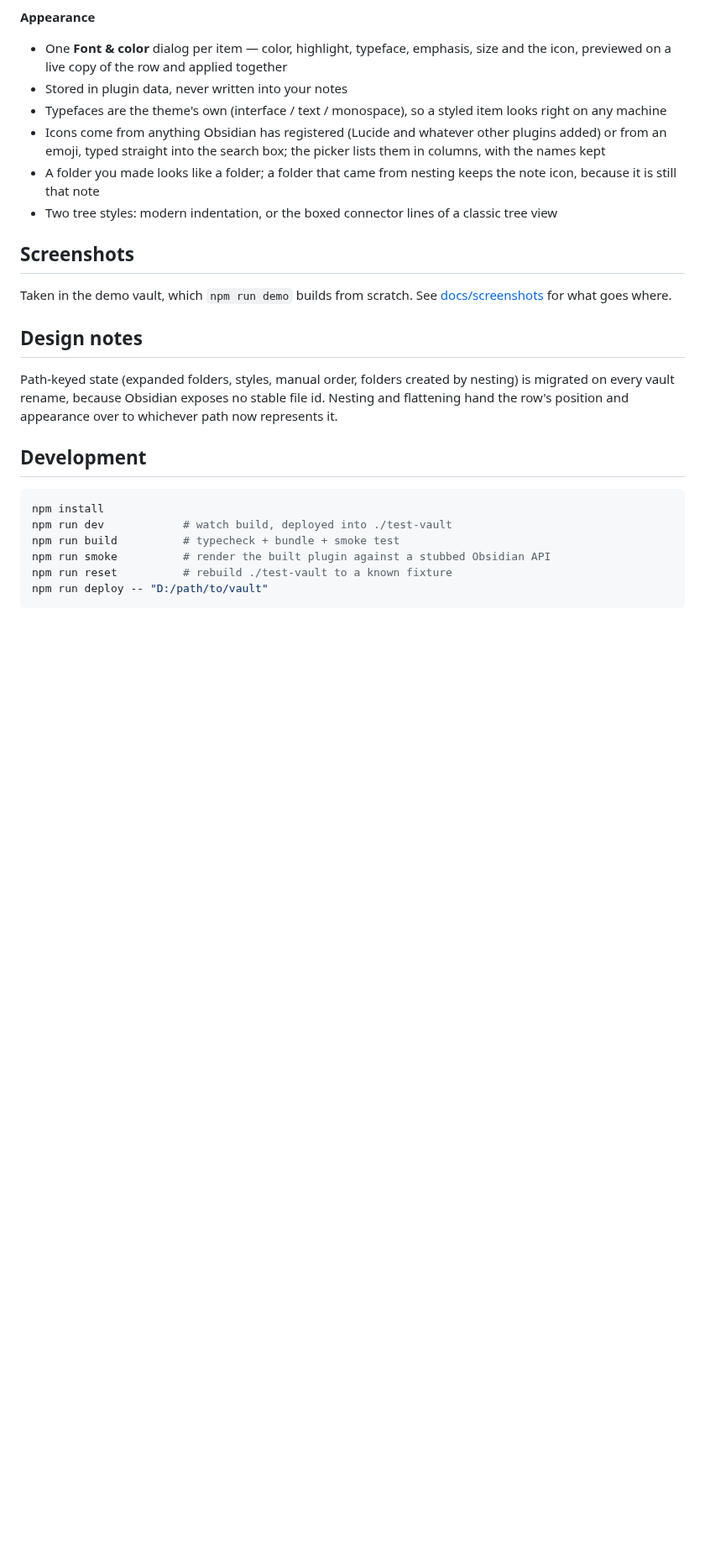
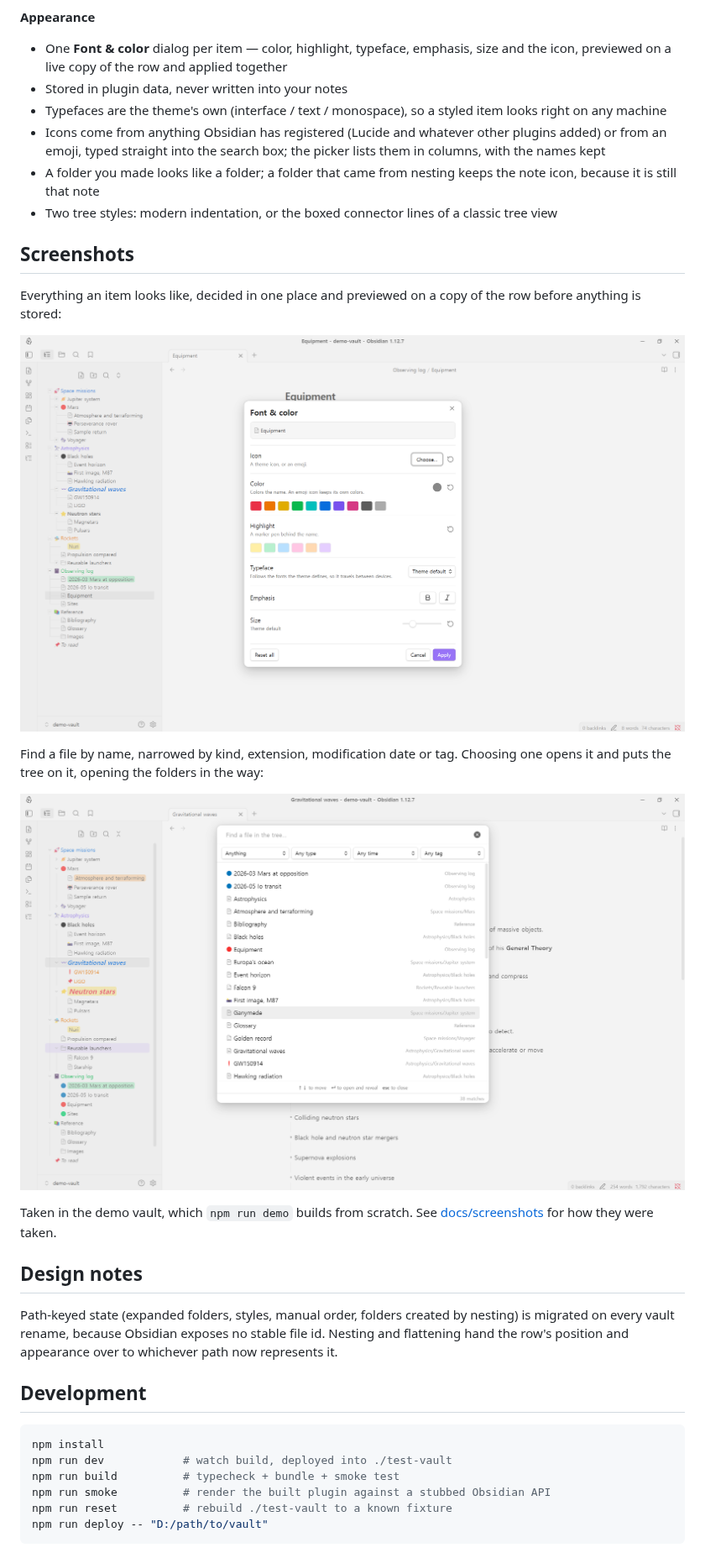
Before and after one commit to hyrocket/treenav, a Markdown page: README.md, the part around one of its changes. Shown at 84% size. GitHub-like rendering; pictures changed too: docs/screenshots/treenav_sc3.png (added), docs/screenshots/treenav_sc4.png (added); blank space fills up the shorter version.

```diff
--- a/README.md
+++ b/README.md
@@ -57,8 +59,18 @@ the look and density of the built-in file explorer.
 
 ## Screenshots
 
+Everything an item looks like, decided in one place and previewed on a copy of
+the row before anything is stored:
+
+![The Font & color dialog](docs/screenshots/treenav_sc3.png)
+
+Find a file by name, narrowed by kind, extension, modification date or tag.
+Choosing one opens it and puts the tree on it, opening the folders in the way:
+
+![Search, with its filters](docs/screenshots/treenav_sc4.png)
+
 Taken in the demo vault, which `npm run demo` builds from scratch. See
-[docs/screenshots](docs/screenshots) for what goes where.
+[docs/screenshots](docs/screenshots) for how they were taken.
 
 ## Design notes
 
```
Also changed, not shown: other parts of README.md (+4 -2 lines), docs/screenshots/README.md (+12 -5 lines), docs/screenshots/treenav_sc1.png (added), docs/screenshots/treenav_sc2.png (added), 1 other file.
